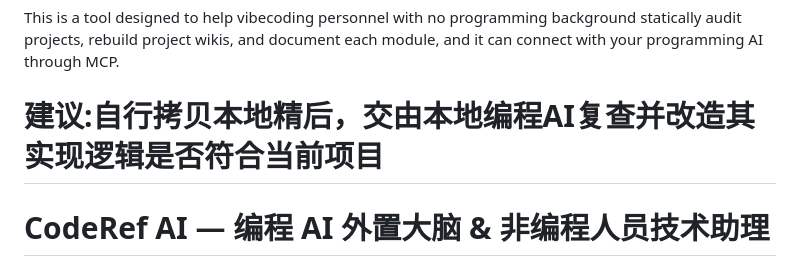
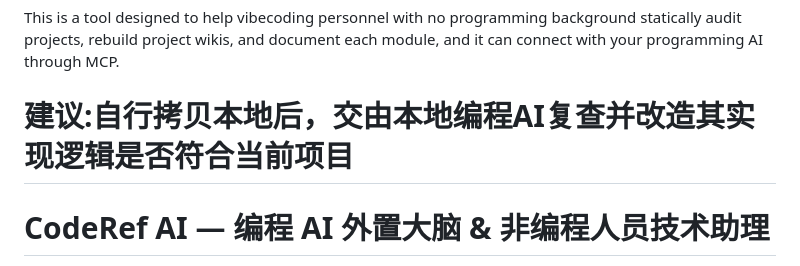
Before and after one commit to keaizuizui/CodeRef-AI, a Markdown page: README.md, the part around the change. Drawn GitHub-style.

Commit message:
Fix grammatical error in README suggestion Corrected a minor grammatical error in the suggestion section.

```diff
--- a/README.md
+++ b/README.md
@@ -1,6 +1,6 @@
 # 这是一个可以帮完全不懂编程的vibecoding人员，静态审计项目，重建项目wiki和各模块文档的工具，可以通过MCP对接你的编程AI。
 This is a tool designed to help vibecoding personnel with no programming background statically audit projects, rebuild project wikis, and document each module, and it can connect with your programming AI through MCP.
-# 建议:自行拷贝本地精后，交由本地编程AI复查并改造其实现逻辑是否符合当前项目
+# 建议:自行拷贝本地后，交由本地编程AI复查并改造其实现逻辑是否符合当前项目
 
 # CodeRef AI — 编程 AI 外置大脑 & 非编程人员技术助理
 
```
